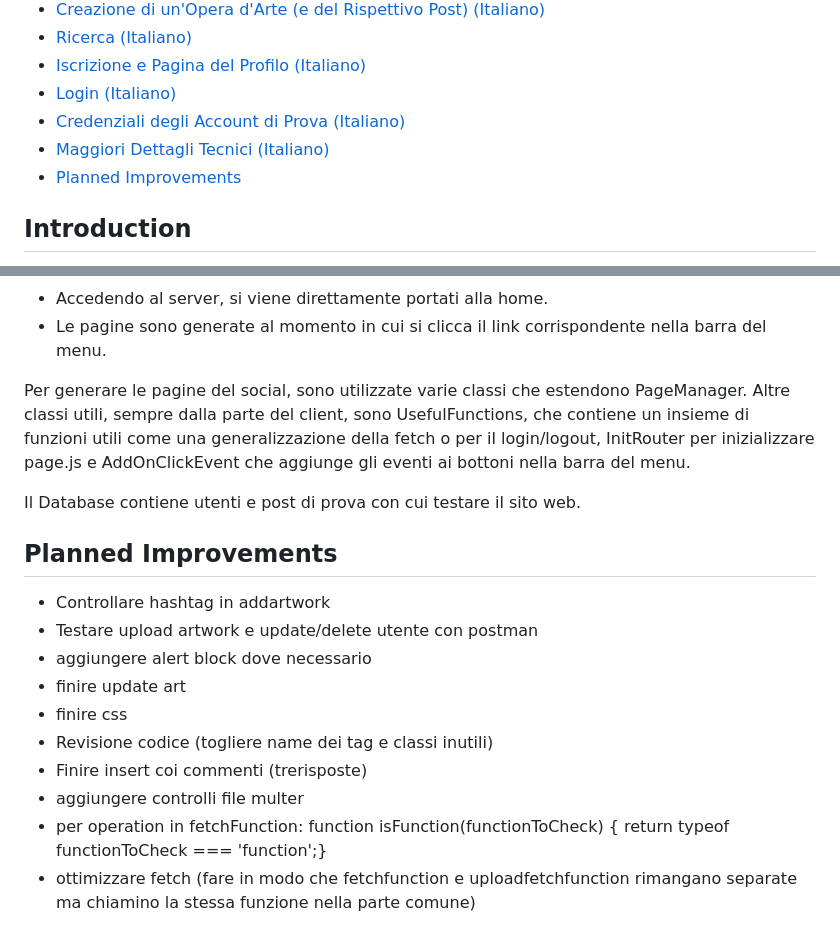
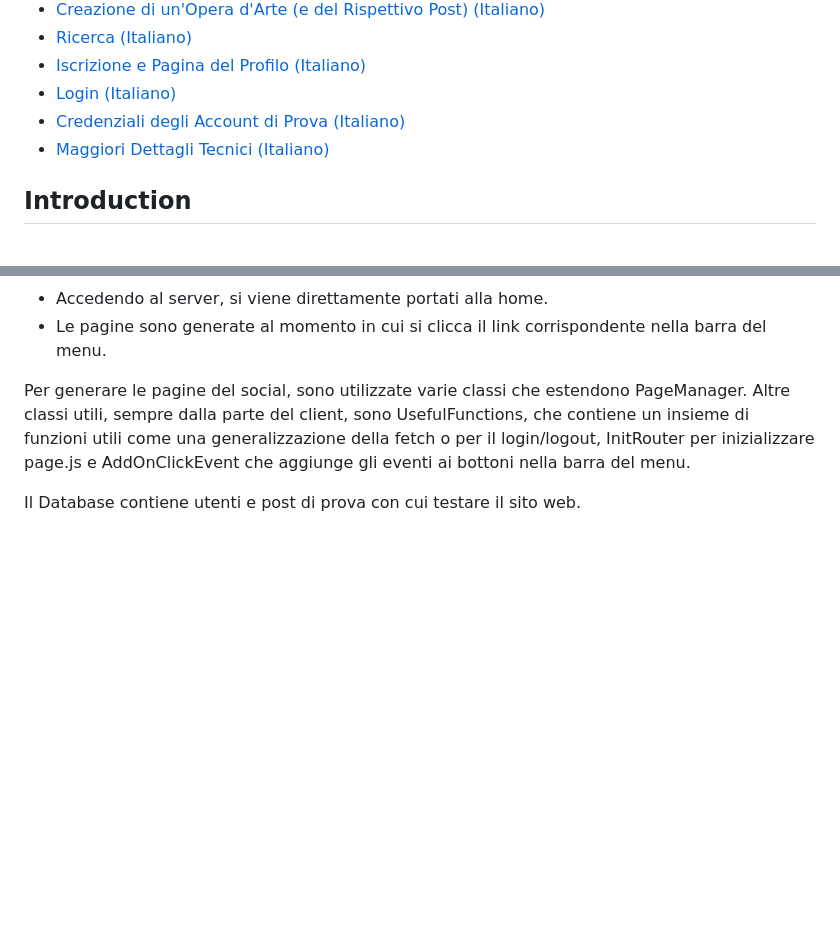
Before and after one commit to a-ruggero/wearartonsleeve, a Markdown page: README.md, 2 parts joined by grey strips. Drawn GitHub-style; blank space fills up the shorter version.

Commit message:
adjustments

```diff
--- a/README.md
+++ b/README.md
@@ -21,7 +21,6 @@
 - [Login (Italiano)](#login-italiano)
 - [Credenziali degli Account di Prova (Italiano)](#credenziali-degli-account-di-prova-italiano)
 - [Maggiori Dettagli Tecnici (Italiano)](#maggiori-dettagli-tecnici-italiano)
-- [Planned Improvements](#planned-improvements)
 
 ## Introduction
 
@@ -157,15 +156,3 @@ Per generare le pagine del social, sono utilizzate varie classi che estendono Pa
 Altre classi utili, sempre dalla parte del client, sono UsefulFunctions, che contiene un insieme di funzioni utili come una generalizzazione della fetch o per il login/logout, InitRouter per inizializzare page.js e AddOnClickEvent che aggiunge gli eventi ai bottoni nella barra del menu.
 
 Il Database contiene utenti e post di prova con cui testare il sito web.
-
-## Planned Improvements
-- Controllare hashtag in addartwork
-- Testare upload artwork e update/delete utente con postman
-- aggiungere alert block dove necessario
-- finire update art
-- finire css
-- Revisione codice (togliere name dei tag e classi inutili)
-- Finire insert coi commenti (trerisposte)
-- aggiungere controlli file multer
-- per operation in fetchFunction: function isFunction(functionToCheck) { return typeof functionToCheck === 'function';}
-- ottimizzare fetch (fare in modo che fetchfunction e uploadfetchfunction rimangano separate ma chiamino la stessa funzione nella parte comune)
```
